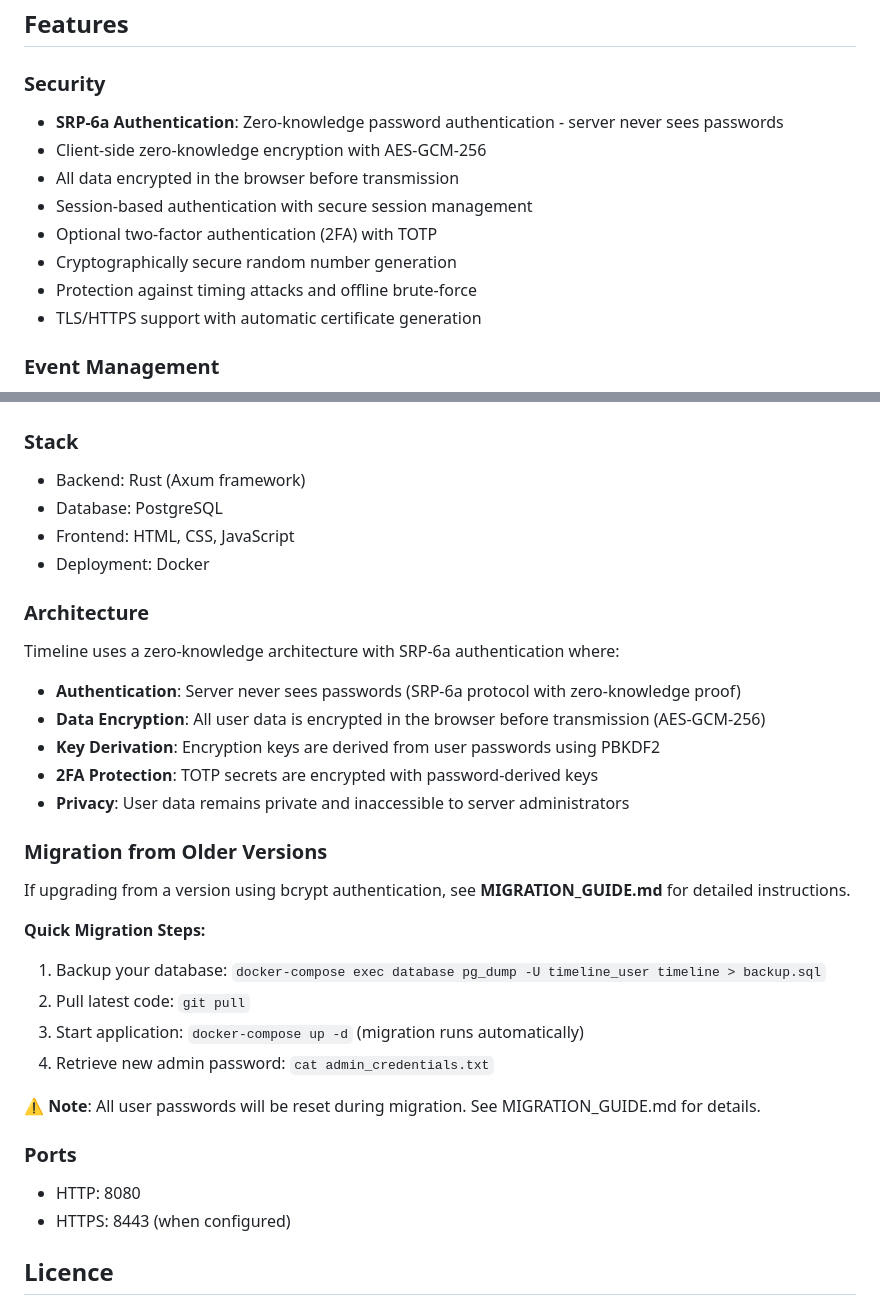
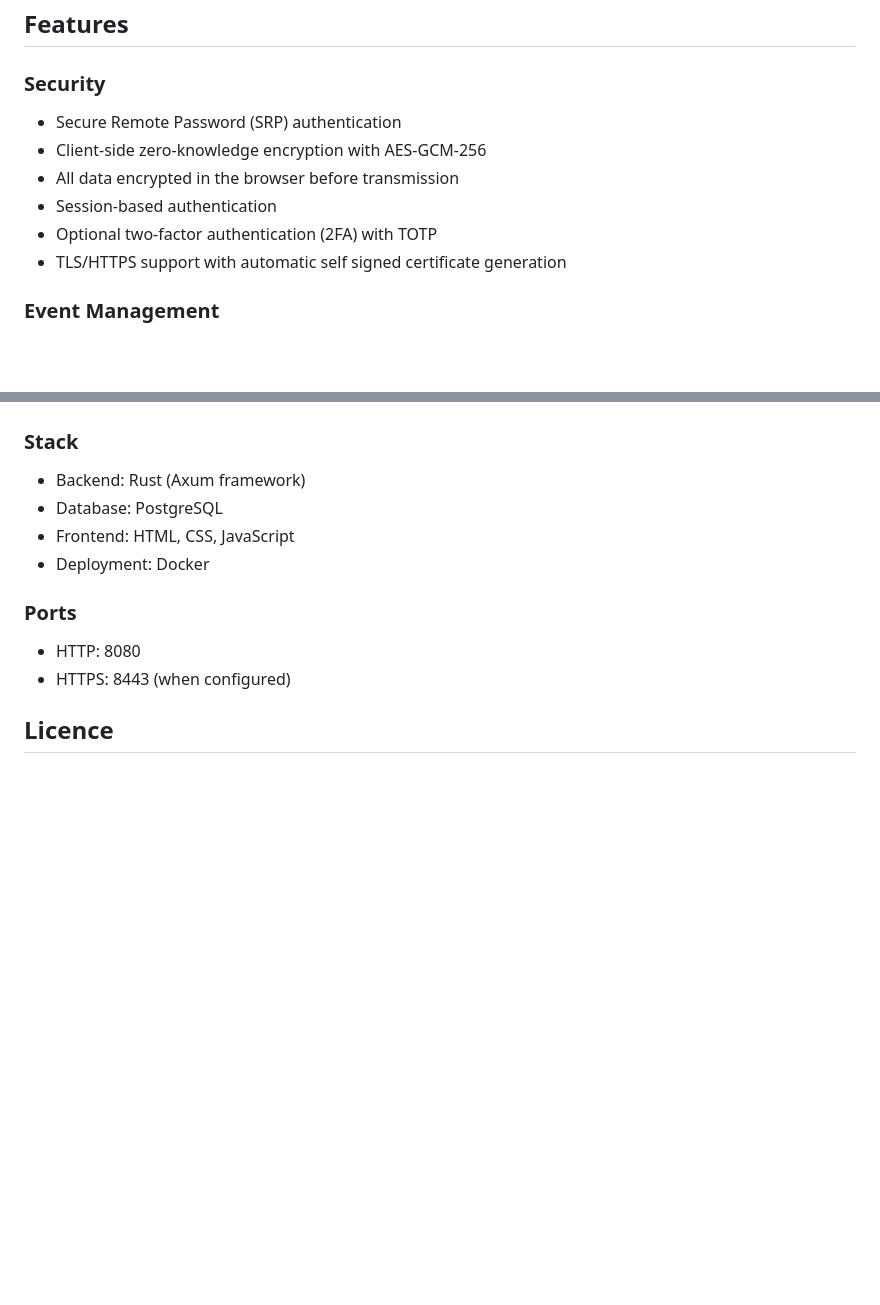
Before and after one commit to DasIstTobias/timeline, a Markdown page: README.md, 2 parts joined by grey strips. Rendered like a GitHub page; blank space fills up the shorter version.

Commit message:
Cleanup README.md

```diff
--- a/README.md
+++ b/README.md
@@ -5,14 +5,12 @@ This is a secure personal timeline application for documenting and managing life
 ## Features
 
 ### Security
-- **SRP-6a Authentication**: Zero-knowledge password authentication - server never sees passwords
+- Secure Remote Password (SRP) authentication
 - Client-side zero-knowledge encryption with AES-GCM-256
 - All data encrypted in the browser before transmission
-- Session-based authentication with secure session management
+- Session-based authentication
 - Optional two-factor authentication (2FA) with TOTP
-- Cryptographically secure random number generation
-- Protection against timing attacks and offline brute-force
-- TLS/HTTPS support with automatic certificate generation
+- TLS/HTTPS support with automatic self signed certificate generation
 
 ### Event Management
 - Create events with title, description, and timestamp
@@ -102,26 +100,6 @@ Note: Administrators cannot access user data due to zero-knowledge encryption.
 - Frontend: HTML, CSS, JavaScript
 - Deployment: Docker
 
-### Architecture
-Timeline uses a zero-knowledge architecture with SRP-6a authentication where:
-- **Authentication**: Server never sees passwords (SRP-6a protocol with zero-knowledge proof)
-- **Data Encryption**: All user data is encrypted in the browser before transmission (AES-GCM-256)
-- **Key Derivation**: Encryption keys are derived from user passwords using PBKDF2
-- **2FA Protection**: TOTP secrets are encrypted with password-derived keys
-- **Privacy**: User data remains private and inaccessible to server administrators
-
-### Migration from Older Versions
-
-If upgrading from a version using bcrypt authentication, see **MIGRATION_GUIDE.md** for detailed instructions.
-
-**Quick Migration Steps:**
-1. Backup your database: `docker-compose exec database pg_dump -U timeline_user timeline > backup.sql`
-2. Pull latest code: `git pull`
-3. Start application: `docker-compose up -d` (migration runs automatically)
-4. Retrieve new admin password: `cat admin_credentials.txt`
-
-⚠️ **Note**: All user passwords will be reset during migration. See MIGRATION_GUIDE.md for details.
-
 ### Ports
 - HTTP: 8080
 - HTTPS: 8443 (when configured)
```
